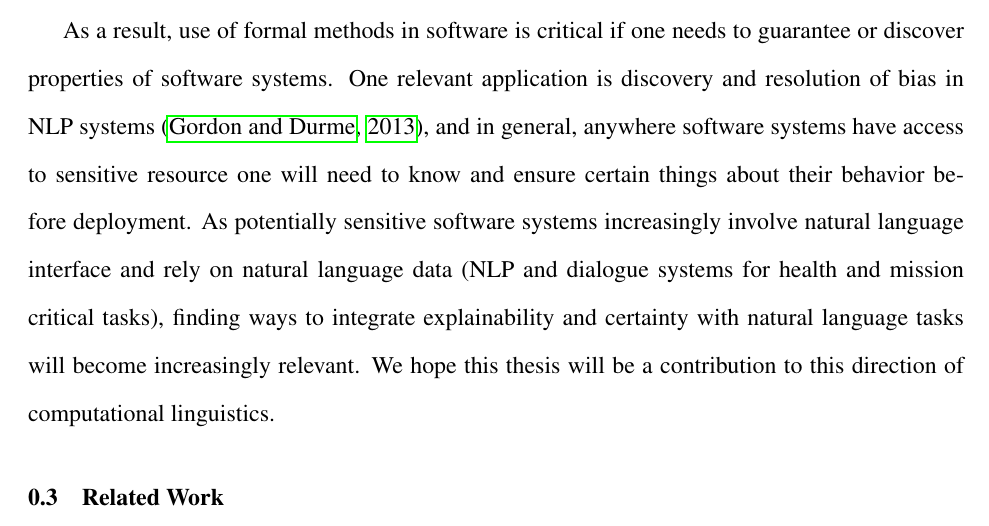
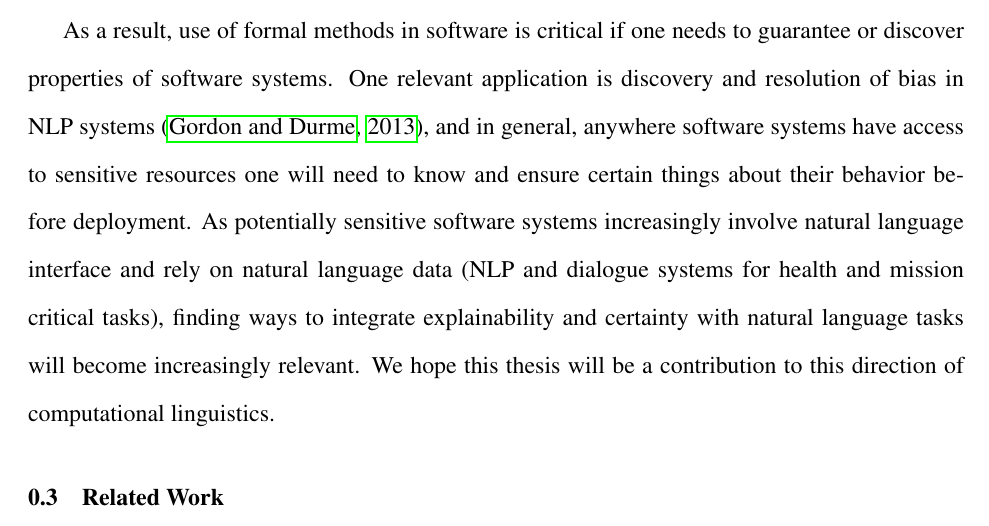
Before and after one commit to Eli-Goldner/masters-thesis, a LaTeX thesis (official-thesis.tex): part of page 9 of 47, cut so that both start at the same text. The pictures show the PDF file official-thesis.pdf that the author committed with the source.

Commit message:
modified:   official-thesis.pdf 	modified:   official-thesis.tex

```diff
--- a/official-thesis.tex
+++ b/official-thesis.tex
@@ -253,7 +253,7 @@ and require more advanced methods to track how they obtain their results \citep{
 \par
 As a result, use of formal methods in software is critical if one needs to guarantee or discover properties of software systems.
 One relevant application is discovery and resolution of bias in NLP systems \citep{gordon-13},
-and in general, anywhere software systems have access to sensitive resource one will need to know
+and in general, anywhere software systems have access to sensitive resources one will need to know
 and ensure certain things about their behavior before deployment.
 As potentially sensitive software systems increasingly involve natural language interface
 and rely on natural language data (NLP and dialogue systems for health and mission critical tasks),
```
Also changed, not shown: official-thesis.pdf.
